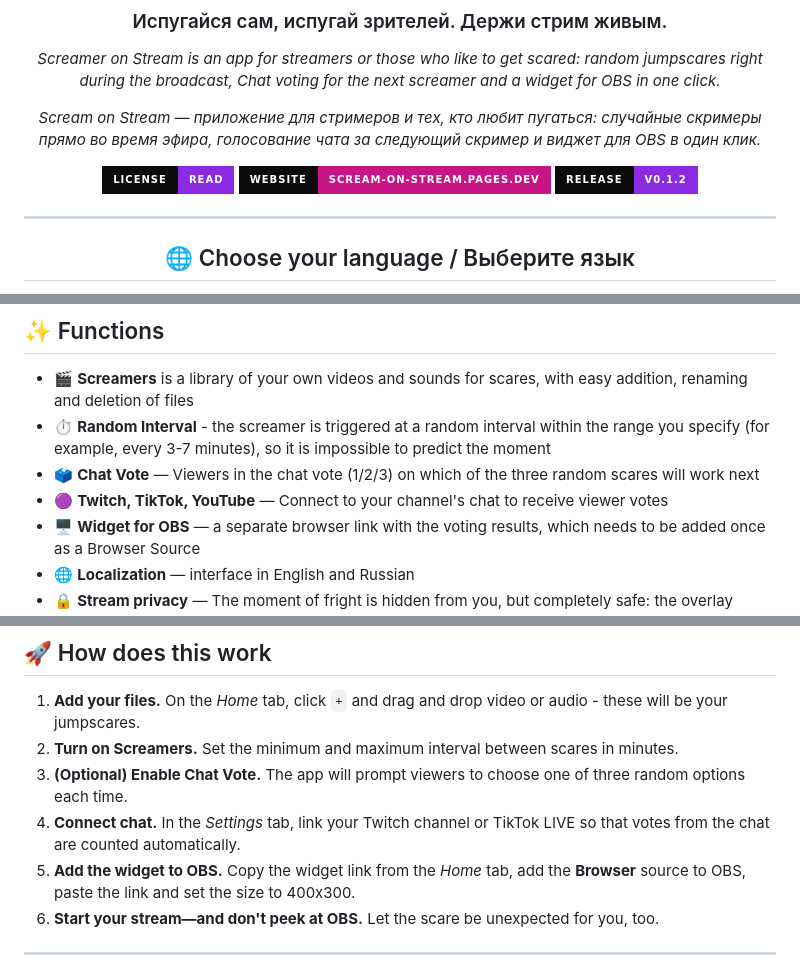
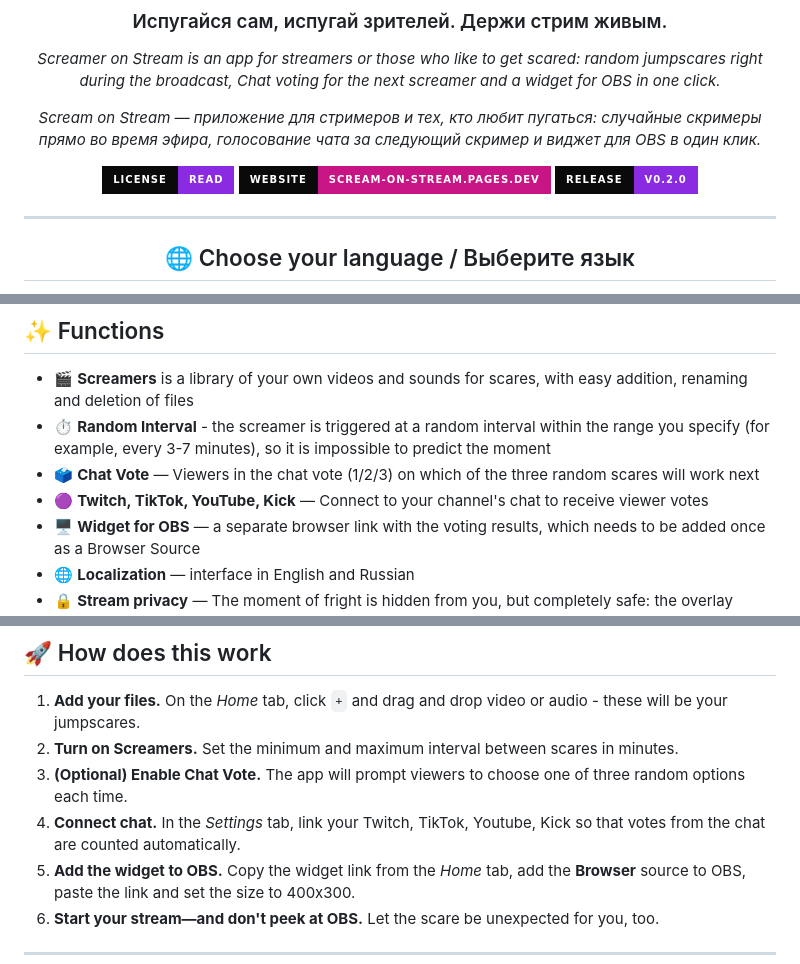
Before and after one commit to BLACKLINE-production/Scream-on-Stream, a Markdown page: README.md, 3 parts joined by grey strips. Rendered like a GitHub page; folded sections open; badges without logos.

```diff
--- a/README.md
+++ b/README.md
@@ -15,7 +15,7 @@
 
 [![License](https://img.shields.io/badge/License-read-8A2BE2?style=for-the-badge&labelColor=0a0a0a)](https://github.com/BLACKLINE-production/Scream-on-Stream?tab=License-1-ov-file)
 [![Website](https://img.shields.io/badge/Website-scream--on--stream.pages.dev-C71585?style=for-the-badge&labelColor=0a0a0a)](https://scream-on-stream.pages.dev/)
-[![Release](https://img.shields.io/badge/Release-v0.1.2-8A2BE2?style=for-the-badge&labelColor=0a0a0a)](https://github.com/BLACKLINE-production/Scream-on-Stream/releases/tag/v0.1.2-fixed)
+[![Release](https://img.shields.io/badge/Release-v0.2.0-8A2BE2?style=for-the-badge&labelColor=0a0a0a)](https://github.com/BLACKLINE-production/Scream-on-Stream/releases/tag/v0.2.0)
 
 </div>
 
@@ -45,7 +45,7 @@ The project was created by **BLACKLINE productions** studio.
 - 🎬 **Screamers** is a library of your own videos and sounds for scares, with easy addition, renaming and deletion of files
 - ⏱️ **Random Interval** - the screamer is triggered at a random interval within the range you specify (for example, every 3-7 minutes), so it is impossible to predict the moment
 - 🗳️ **Chat Vote** — Viewers in the chat vote (1/2/3) on which of the three random scares will work next
-- 🟣 **Twitch, TikTok, YouTube** — Connect to your channel's chat to receive viewer votes
+- 🟣 **Twitch, TikTok, YouTube, Kick** — Connect to your channel's chat to receive viewer votes
 - 🖥️ **Widget for OBS** — a separate browser link with the voting results, which needs to be added once as a Browser Source
 - 🌐 **Localization** — interface in English and Russian
 - 🔒 **Stream privacy** — The moment of fright is hidden from you, but completely safe: the overlay window closes automatically after playback
@@ -58,7 +58,7 @@ The project was created by **BLACKLINE productions** studio.
 1. **Add your files.** On the *Home* tab, click `+` and drag and drop video or audio - these will be your jumpscares.
 2. **Turn on Screamers.** Set the minimum and maximum interval between scares in minutes.
 3. **(Optional) Enable Chat Vote.** The app will prompt viewers to choose one of three random options each time.
-4. **Connect chat.** In the *Settings* tab, link your Twitch channel or TikTok LIVE so that votes from the chat are counted automatically.
+4. **Connect chat.** In the *Settings* tab, link your Twitch, TikTok, Youtube, Kick so that votes from the chat are counted automatically.
 5. **Add the widget to OBS.** Copy the widget link from the *Home* tab, add the **Browser** source to OBS, paste the link and set the size to 400x300.
 6. **Start your stream—and don't peek at OBS.** Let the scare be unexpected for you, too.
 
```
Also changed, not shown: other parts of README.md (+3 -3 lines).
